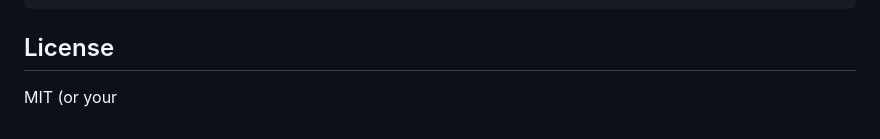
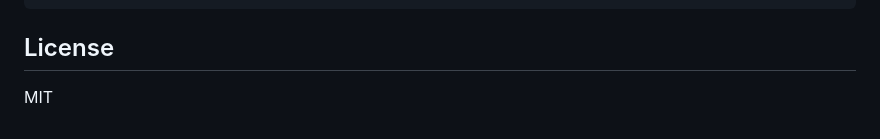
Before and after one commit to samuelgirmametaferia/ephemeral, a Markdown page: README.md, the part around the change. Rendered like a GitHub page.

```diff
--- a/README.md
+++ b/README.md
@@ -193,4 +193,4 @@ npm run media
 
 ## License
 
-MIT (or your
+MIT
```
